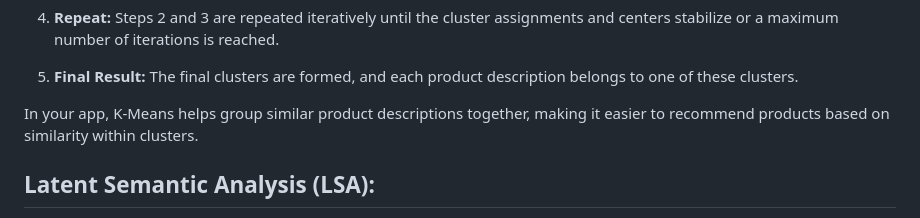
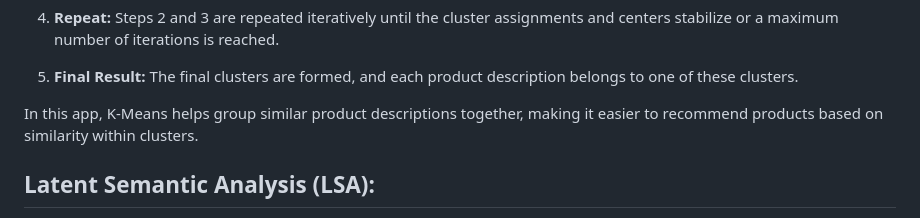
Before and after one commit to harsh-sutariya/Product-Recommendation-System, a Markdown page: README.md, the part around the change. Drawn GitHub-style.

```diff
--- a/README.md
+++ b/README.md
@@ -17,7 +17,7 @@ Sure, I'd be happy to explain the techniques used in your product recommendation
 
 5. **Final Result:** The final clusters are formed, and each product description belongs to one of these clusters.
 
-In your app, K-Means helps group similar product descriptions together, making it easier to recommend products based on similarity within clusters.
+In this app, K-Means helps group similar product descriptions together, making it easier to recommend products based on similarity within clusters.
 
 ## Latent Semantic Analysis (LSA):
 
```
